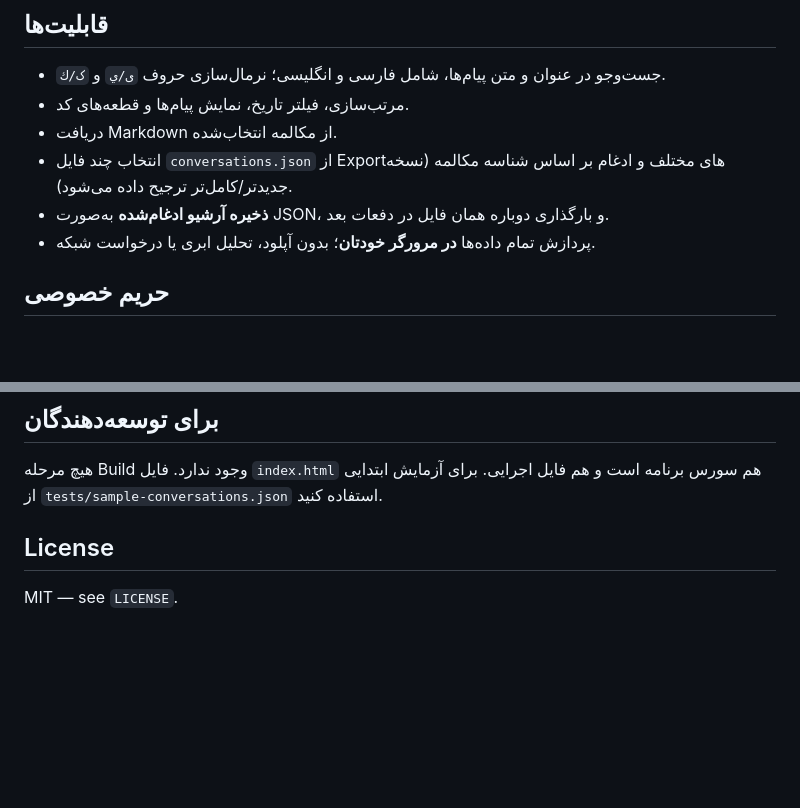
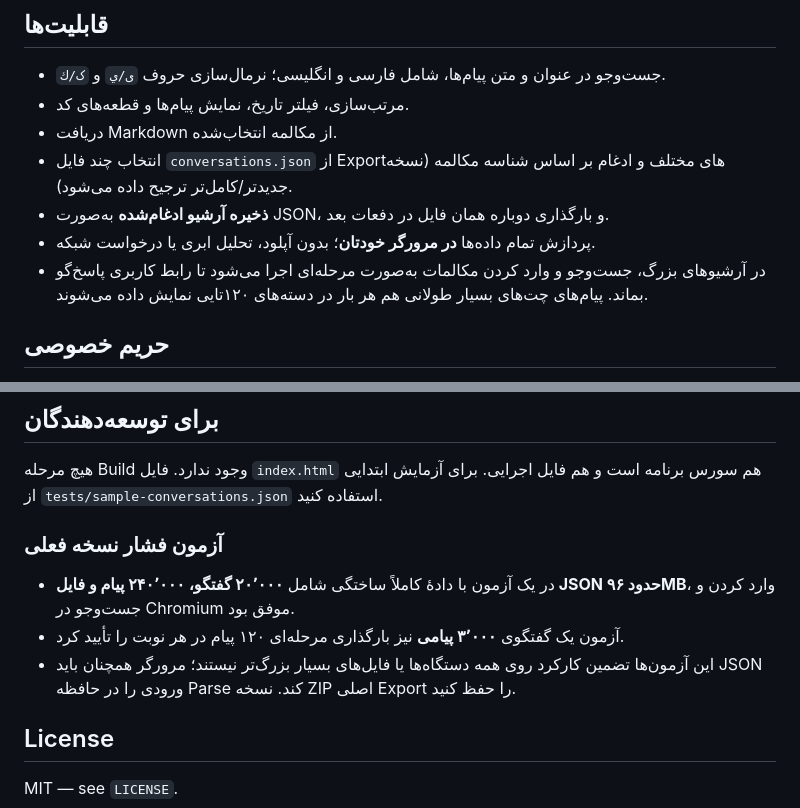
Before and after one commit to alirezaghm83/chatgpt-export-converter, a Markdown page: README.md, 2 parts joined by grey strips. Drawn GitHub-style; blank space fills up the shorter version.

Commit message:
docs: explain scale limits and synthetic stress-test results

```diff
--- a/README.md
+++ b/README.md
@@ -18,6 +18,7 @@
 - انتخاب چند فایل `conversations.json` از Exportهای مختلف و ادغام بر اساس شناسه مکالمه (نسخه جدیدتر/کامل‌تر ترجیح داده می‌شود).
 - **ذخیره آرشیو ادغام‌شده** به‌صورت JSON، و بارگذاری دوباره همان فایل در دفعات بعد.
 - پردازش تمام داده‌ها **در مرورگر خودتان**؛ بدون آپلود، تحلیل ابری یا درخواست شبکه.
+- در آرشیوهای بزرگ، جست‌وجو و وارد کردن مکالمات به‌صورت مرحله‌ای اجرا می‌شود تا رابط کاربری پاسخ‌گو بماند. پیام‌های چت‌های بسیار طولانی هم هر بار در دسته‌های ۱۲۰تایی نمایش داده می‌شوند.
 
 ## حریم خصوصی
 
@@ -38,6 +39,13 @@
 
 هیچ مرحله Build وجود ندارد. فایل `index.html` هم سورس برنامه است و هم فایل اجرایی. برای آزمایش ابتدایی از `tests/sample-conversations.json` استفاده کنید.
 
+
+### آزمون فشار نسخه فعلی
+
+- در یک آزمون با دادهٔ کاملاً ساختگی شامل **۲۰٬۰۰۰ گفتگو، ۲۴۰٬۰۰۰ پیام و فایل JSON حدود ۹۶MB**، وارد کردن و جست‌وجو در Chromium موفق بود.
+- آزمون یک گفتگوی **۳٬۰۰۰ پیامی** نیز بارگذاری مرحله‌ای ۱۲۰ پیام در هر نوبت را تأیید کرد.
+- این آزمون‌ها تضمین کارکرد روی همه دستگاه‌ها یا فایل‌های بسیار بزرگ‌تر نیستند؛ مرورگر همچنان باید JSON ورودی را در حافظه Parse کند. نسخه ZIP اصلی Export را حفظ کنید.
+
 ## License
 
 MIT — see `LICENSE`.
```
